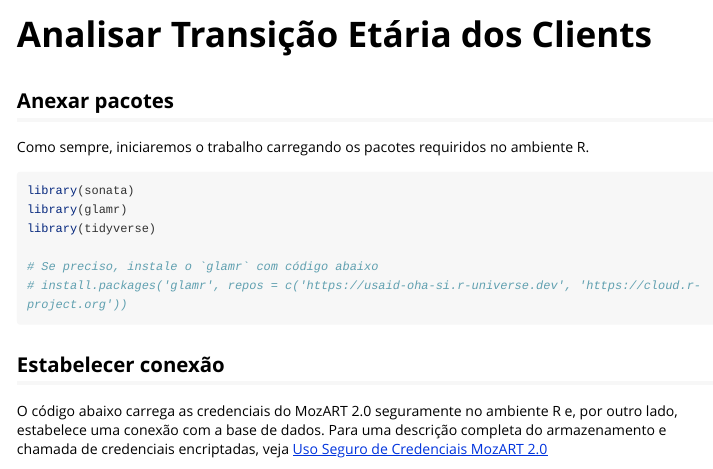
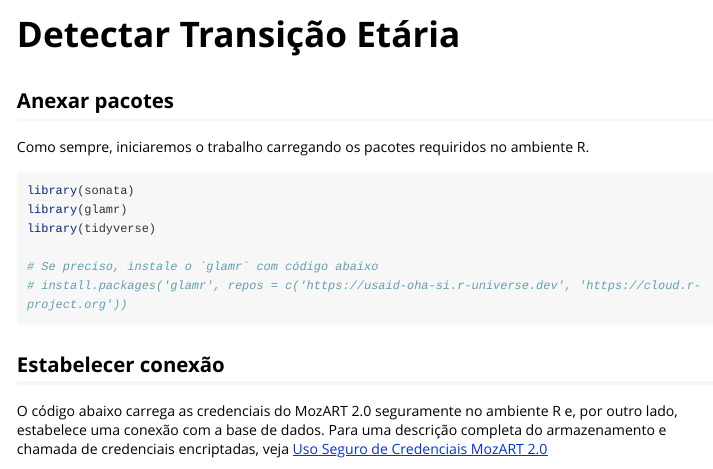
Before and after one commit to usaid-mozambique/sonata, an R Markdown document (vignettes/analisar-transicao-etaria.Rmd): the page in a window 1100 px wide, from its top. Rendered offline with R 4.5, knitr and Pandoc, with nearby package versions; long lines of code are wrapped.

Commit message:
**fix** change to analisar-transicao-etaria title, documentation updates to functions

```diff
--- a/vignettes/analisar-transicao-etaria.Rmd
+++ b/vignettes/analisar-transicao-etaria.Rmd
@@ -1,5 +1,5 @@
 ---
-title: "Analisar Transição Etária dos Clients"
+title: "Detectar Transição Etária"
 output: rmarkdown::html_vignette
 vignette: >
   %\VignetteIndexEntry{analisar-transição-etária}
```
Also changed, not shown: R/calc_arv_pickups.R (+2 -2 lines), R/calc_consults.R (+0 -1 lines), R/recode.R (+6 -6 lines), 8 other files.
